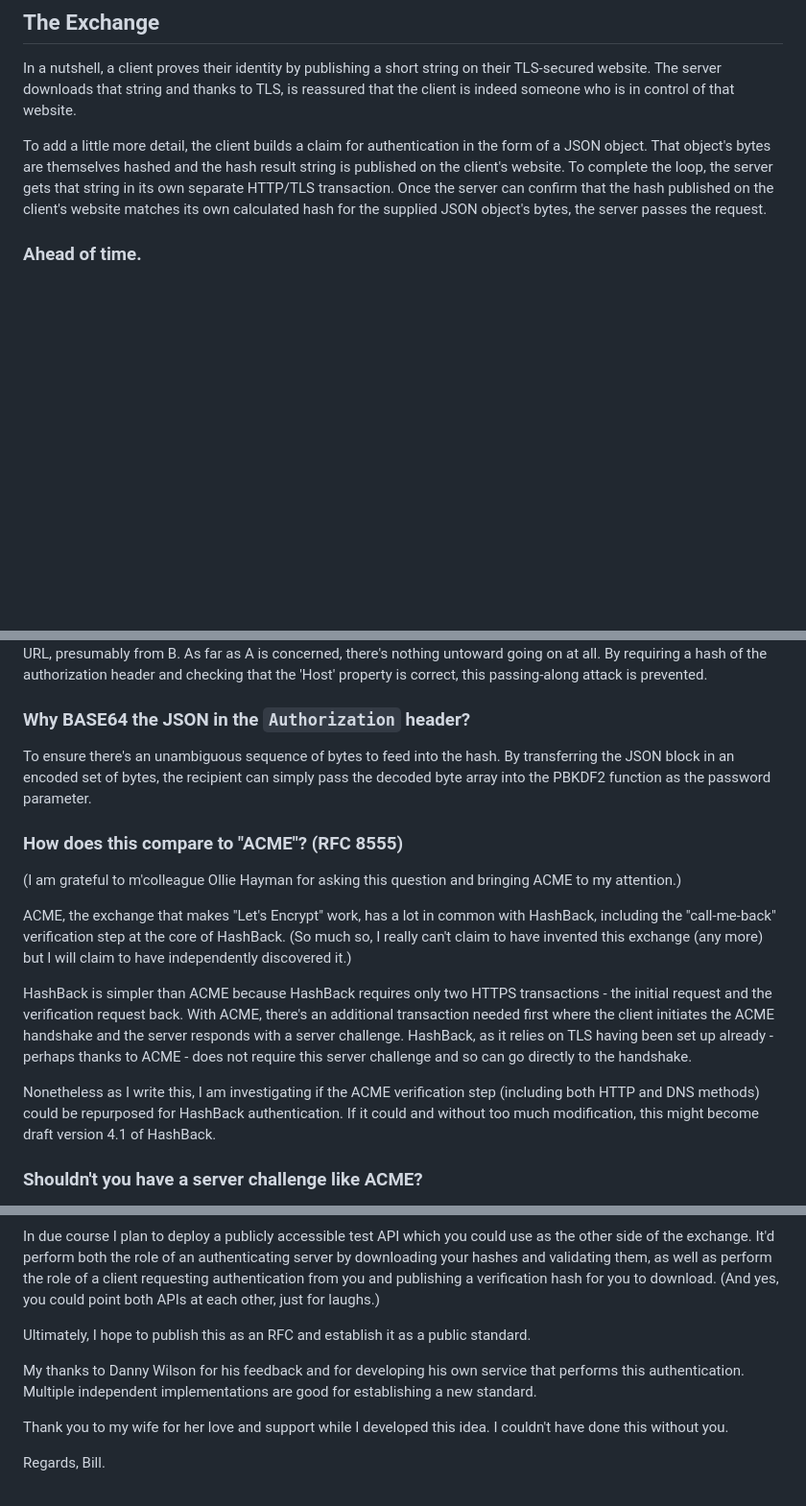
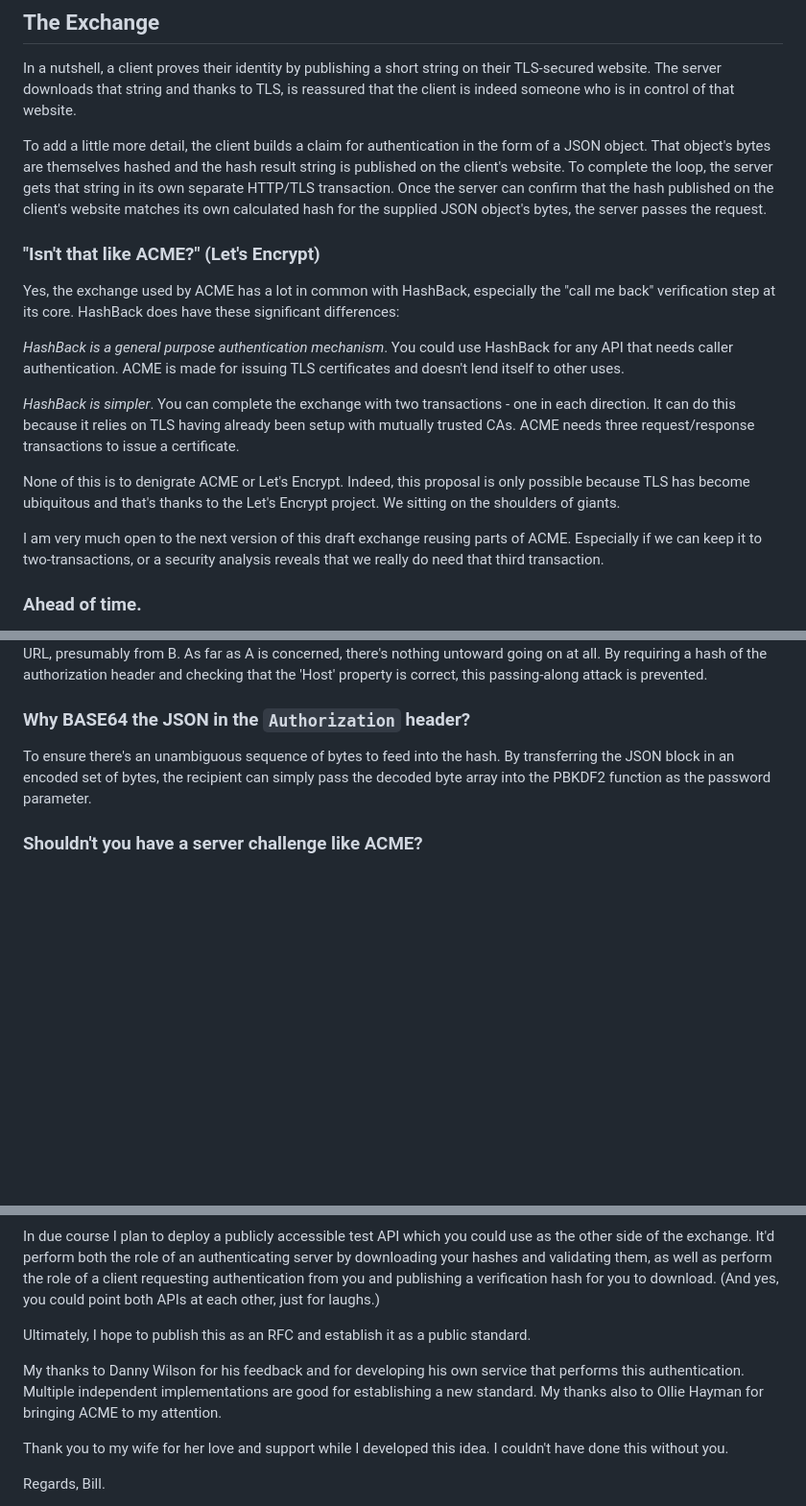
Before and after one commit to billpg/HashBack, a Markdown page: README.md, 3 parts joined by grey strips. Shown: that part at 96% size. GitHub-like rendering; blank space fills up the shorter version.

Commit message:
doc: Make the ACME discussion much more prominent.

```diff
--- a/README.md
+++ b/README.md
@@ -34,6 +34,18 @@ Repositories of secret tokens or keys. They have to be so secure that passers by
 In a nutshell, a client proves their identity by publishing a short string on their TLS-secured website. The server downloads that string and thanks to TLS, is reassured that the client is indeed someone who is in control of that website.
 
 To add a little more detail, the client builds a claim for authentication in the form of a JSON object. That object's bytes are themselves hashed and the hash result string is published on the client's website. To complete the loop, the server gets that string in its own separate HTTP/TLS transaction. Once the server can confirm that the hash published on the client's website matches its own calculated hash for the supplied JSON object's bytes, the server passes the request.
+
+### "Isn't that like ACME?" (Let's Encrypt)
+
+Yes, the exchange used by ACME has a lot in common with HashBack, especially the "call me back" verification step at its core. HashBack does have these significant differences:
+
+*HashBack is a general purpose authentication mechanism*. You could use HashBack for any API that needs caller authentication. ACME is made for issuing TLS certificates and doesn't lend itself to other uses.
+
+*HashBack is simpler*. You can complete the exchange with two transactions - one in each direction. It can do this because it relies on TLS having already been setup with mutually trusted CAs. ACME needs three request/response transactions to issue a certificate.
+
+None of this is to denigrate ACME or Let's Encrypt. Indeed, this proposal is only possible because TLS has become ubiquitous and that's thanks to the Let's Encrypt project. We sitting on the shoulders of giants.
+
+I am very much open to the next version of this draft exchange reusing parts of ACME. Especially if we can keep it to two-transactions, or a security analysis reveals that we really do need that third transaction.
 
 ### Ahead of time.
 Before any of this can take place, the client's administrator (in their administrator role) will need to affirm to the remote server exactly what range of URLs the client has sole control over and wishes to use for HashBack authentication. Ideally, this would be a single fixed URL with a single query string parameter as only variation allowed. This URL must use TLS via the HTTPS scheme.
@@ -380,15 +392,6 @@ From A's point of view, they made a valid request and the request resulted in a
 ### Why BASE64 the JSON in the `Authorization` header?
 To ensure there's an unambiguous sequence of bytes to feed into the hash. By transferring the JSON block in an encoded set of bytes, the recipient can simply pass the decoded byte array into the PBKDF2 function as the password parameter.
 
-### How does this compare to "ACME"? (RFC 8555)
-(I am grateful to m'colleague Ollie Hayman for asking this question and bringing ACME to my attention.)
-
-ACME, the exchange that makes "Let's Encrypt" work, has a lot in common with HashBack, including the "call-me-back" verification step at the core of HashBack. (So much so, I really can't claim to have invented this exchange (any more) but I will claim to have independently discovered it.)
-
-HashBack is simpler than ACME because HashBack requires only two HTTPS transactions - the initial request and the verification request back. With ACME, there's an additional transaction needed first where the client initiates the ACME handshake and the server responds with a server challenge. HashBack, as it relies on TLS having been set up already - perhaps thanks to ACME - does not require this server challenge and so can go directly to the handshake.
-
-Nonetheless as I write this, I am investigating if the ACME verification step (including both HTTP and DNS methods) could be repurposed for HashBack authentication. If it could and without too much modification, this might become draft version 4.1 of HashBack.
-
 ### Shouldn't you have a server challenge like ACME?
 This is something I'd like an expert to confirm, but I don't think we need one. The request is sent over TLS, which prevents an attacker seeing the request itself and also replaying it. The `Host` header prevents "passing along" attacks as described above.
 
@@ -431,7 +434,7 @@ In due course I plan to deploy a publicly accessible test API which you could us
 
 Ultimately, I hope to publish this as an RFC and establish it as a public standard.
 
-My thanks to Danny Wilson for his feedback and for developing his own service that performs this authentication. Multiple independent implementations are good for establishing a new standard.
+My thanks to Danny Wilson for his feedback and for developing his own service that performs this authentication. Multiple independent implementations are good for establishing a new standard. My thanks also to Ollie Hayman for bringing ACME to my attention.
 
 Thank you to my wife for her love and support while I developed this idea. I couldn't have done this without you.
 
```
